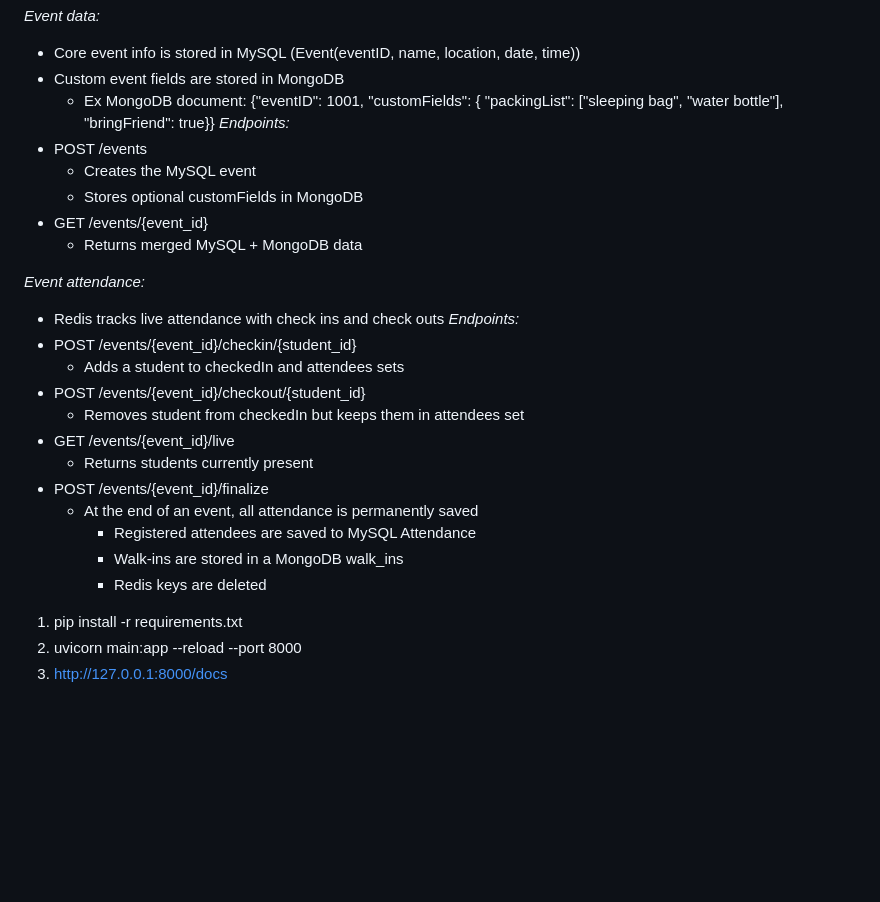
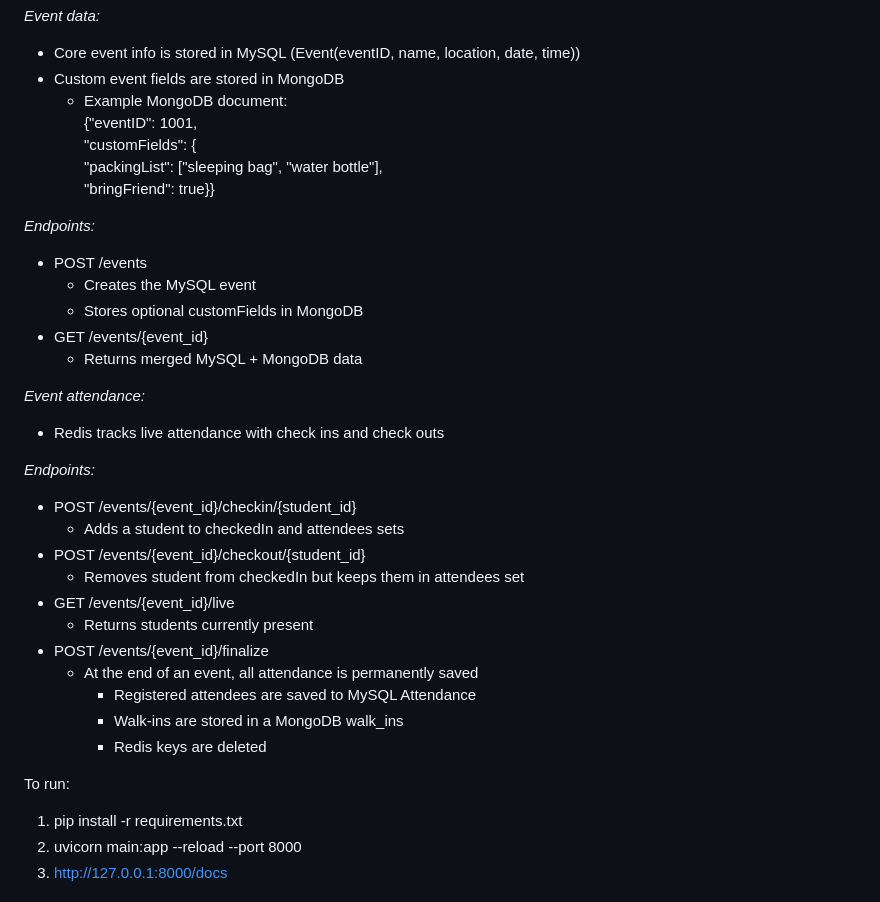
Before and after one commit to bafong05/cs125-finalproject, a Markdown page: README.md, the part around the change. Rendered like a GitHub page; blank space fills up the shorter version.

```diff
--- a/README.md
+++ b/README.md
@@ -50,11 +50,12 @@ Technologies used:
 *Event data:*
 - Core event info is stored in MySQL (Event(eventID, name, location, date, time))
 - Custom event fields are stored in MongoDB
-  - Ex MongoDB document:
+  - Example MongoDB document:
     {"eventID": 1001,
     "customFields": {
         "packingList": ["sleeping bag", "water bottle"],
         "bringFriend": true}}
+
 *Endpoints:*
 - POST /events
   - Creates the MySQL event
@@ -64,6 +65,7 @@ Technologies used:
 
 *Event attendance:*
 - Redis tracks live attendance with check ins and check outs
+
 *Endpoints:*
 - POST /events/{event_id}/checkin/{student_id}
   - Adds a student to checkedIn and attendees sets
@@ -77,6 +79,7 @@ Technologies used:
     - Walk-ins are stored in a MongoDB walk_ins
     - Redis keys are deleted
 
+To run:
 1. pip install -r requirements.txt
 2. uvicorn main:app --reload --port 8000
 3. http://127.0.0.1:8000/docs
```
